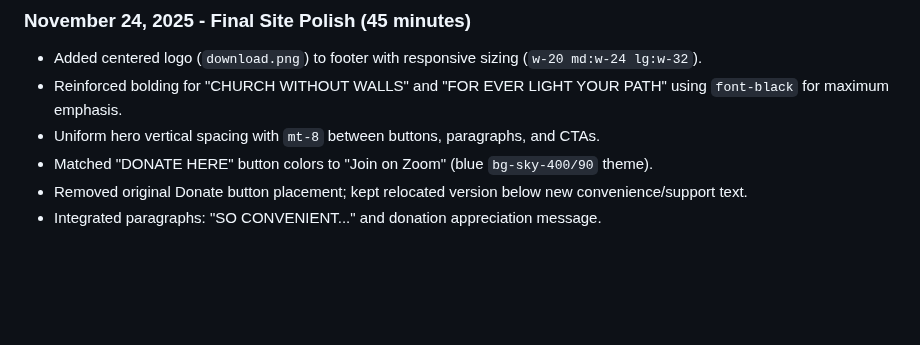
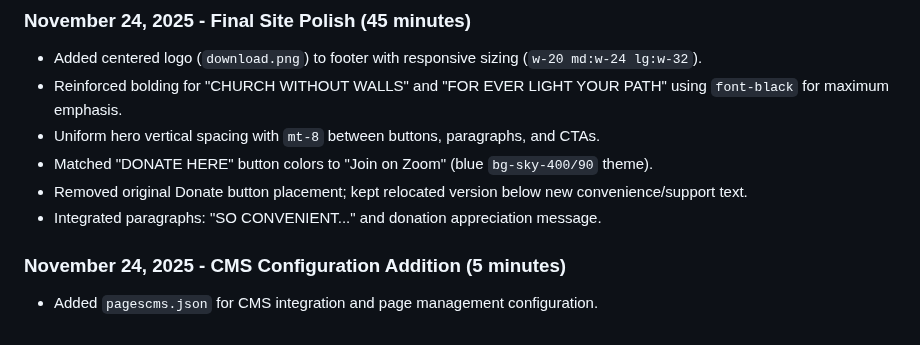
Before and after one commit to lyndonb1/churchoflivingwaters, a Markdown page: README.md, the part around the change. Rendered like a GitHub page; blank space fills up the shorter version.

Commit message:
Update README.md with latest commit log entry for pagescms.json addition. Time: 2 minutes.

```diff
--- a/README.md
+++ b/README.md
@@ -141,3 +141,6 @@ To support this ministry:
 - Matched "DONATE HERE" button colors to "Join on Zoom" (blue `bg-sky-400/90` theme).
 - Removed original Donate button placement; kept relocated version below new convenience/support text.
 - Integrated paragraphs: "SO CONVENIENT..." and donation appreciation message.
+
+### November 24, 2025 - CMS Configuration Addition (5 minutes)
+- Added `pagescms.json` for CMS integration and page management configuration.
```
